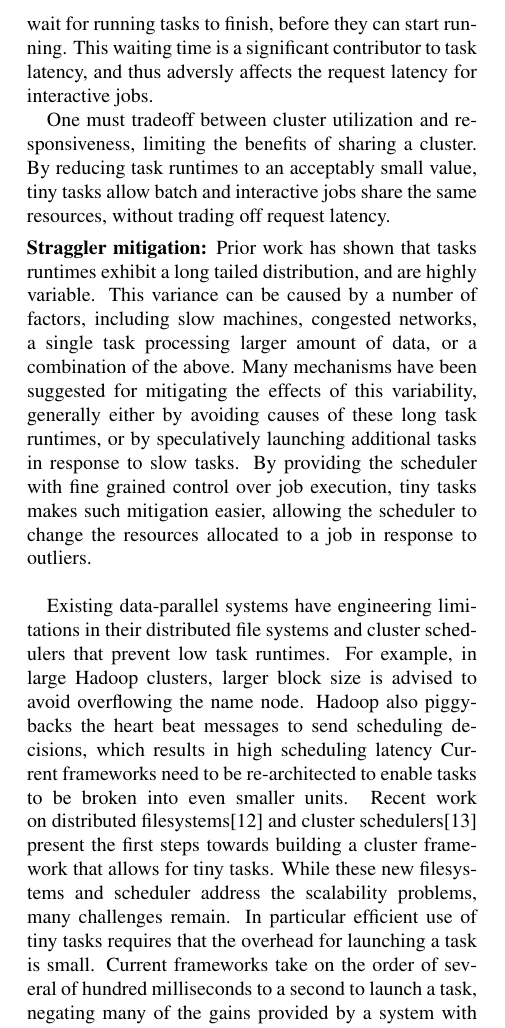
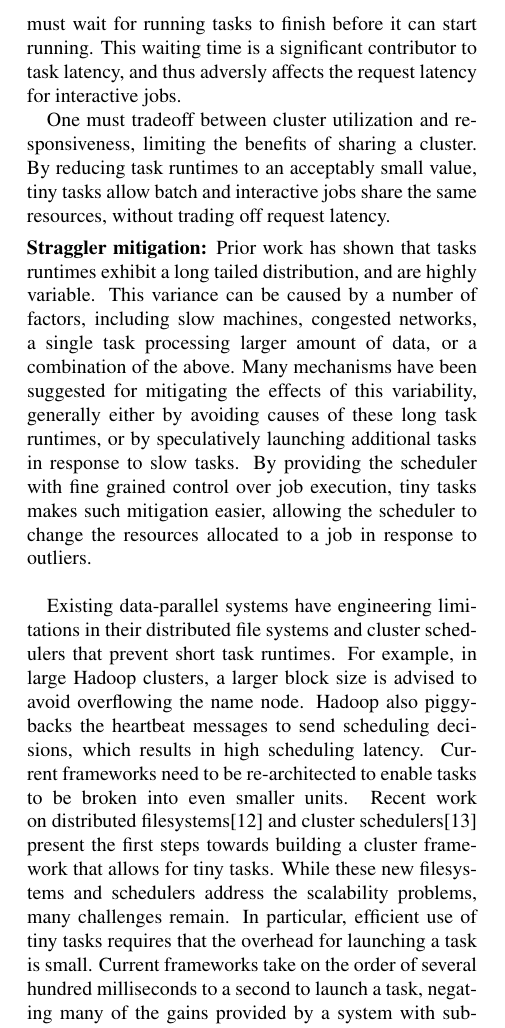
Before and after one commit to apanda/tinytasks, a LaTeX paper (writeup/tiny-tasks.tex, which reads writeup/intro-kay.tex): part of one column of page 1 of 7, cut so that both start at the same text. Compiled offline with pdfLaTeX; a LaTeX package or settings file that is missing is left out.

Commit message:
Minor edits in intro.

```diff
--- a/writeup/intro-kay.tex
+++ b/writeup/intro-kay.tex
@@ -16,7 +16,7 @@ Decreased task runtimes solve two major problems in today's datacenters:
 Long task runtimes make it challenging to run both batch and interactive
 jobs on the same cluster. In particular, task lengths place a lower bound on
 the time before resources allocated to a running task can be recovered. A new
-task therefore must wait for running tasks to finish, before they can start running.
+task therefore must wait for running tasks to finish before it can start running.
 This waiting time is a significant contributor to task latency, and thus adversly
 affects the request latency for interactive jobs.
 
@@ -40,18 +40,18 @@ allocated to a job in response to outliers.\\
 
 
 Existing data-parallel systems have engineering limitations in their distributed
-file systems and cluster schedulers that prevent low task runtimes. For example, in
-large Hadoop clusters, larger block size is advised to avoid overflowing the name node.
-Hadoop also piggybacks the heart beat messages to send scheduling decisions, which
-results in high scheduling latency
+file systems and cluster schedulers that prevent short task runtimes. For example, in
+large Hadoop clusters, a larger block size is advised to avoid overflowing the name node.
+Hadoop also piggybacks the heartbeat messages to send scheduling decisions, which
+results in high scheduling latency.
 Current frameworks need to be re-architected to enable tasks to be broken into even smaller
 units.
 Recent work on distributed filesystems\cite{nightingale2012flat} and cluster
 schedulers\cite{ousterhoutbatch} present the first steps towards
 building a cluster framework that allows for tiny tasks. While these new filesystems
-and scheduler address the scalability problems, many challenges remain. In particular
+and schedulers address the scalability problems, many challenges remain. In particular,
 efficient use of tiny tasks requires that the overhead for launching a task is small. Current
-frameworks take on the order of several of hundred milliseconds to a second to launch a task, negating
+frameworks take on the order of several hundred milliseconds to a second to launch a task, negating
 many of the gains provided by a system with sub-second task lengths. Similarly, any system
 supporting tiny tasks must provide additional architectural support for more easily dividing tasks.
 
```
Also changed, not shown: writeup/intro-kay.tex (4 more changed lines).
